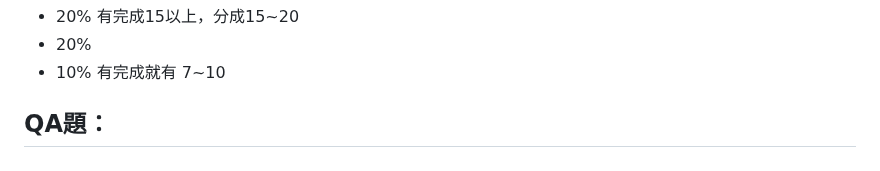
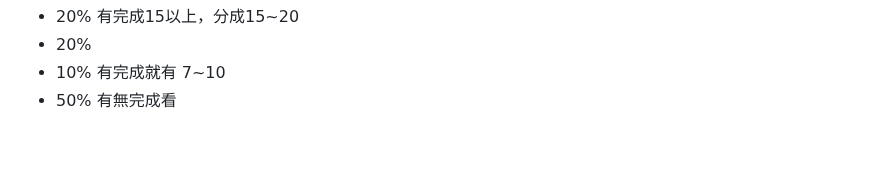
Before and after one commit to eddLai/MSP430_NOTE, a Markdown page: Class2/Class2：Serial Debugging and Arithmetic Encoding.md, the part around the change. Drawn GitHub-style.

Commit message:
vault backup: 2025-06-14 22:56:33

```diff
--- a/Class2/Class2：Serial Debugging and Arithmetic Encoding.md
+++ b/Class2/Class2：Serial Debugging and Arithmetic Encoding.md
@@ -252,6 +252,4 @@ diagram畫法：
 - 20% 有完成15以上，分成15~20
 - 20%
 - 10% 有完成就有 7~10
-
-QA題：
--
+- 50% 有無完成看
```
